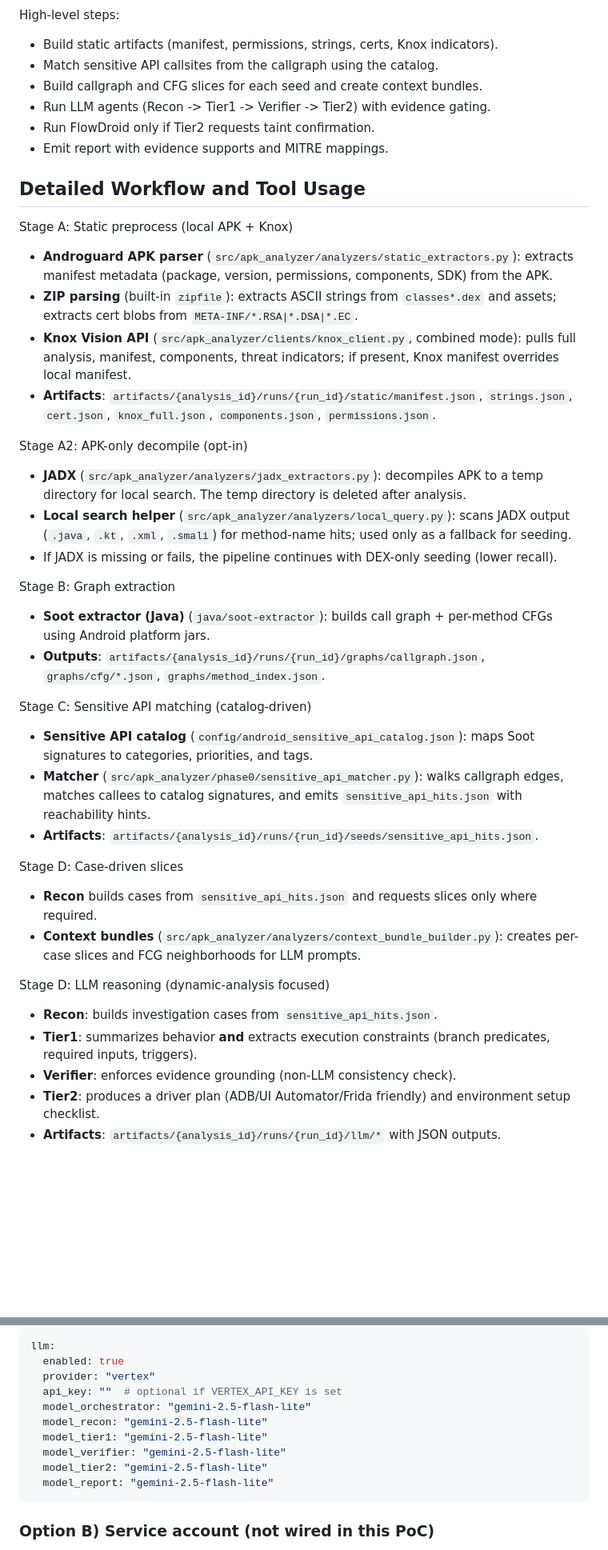
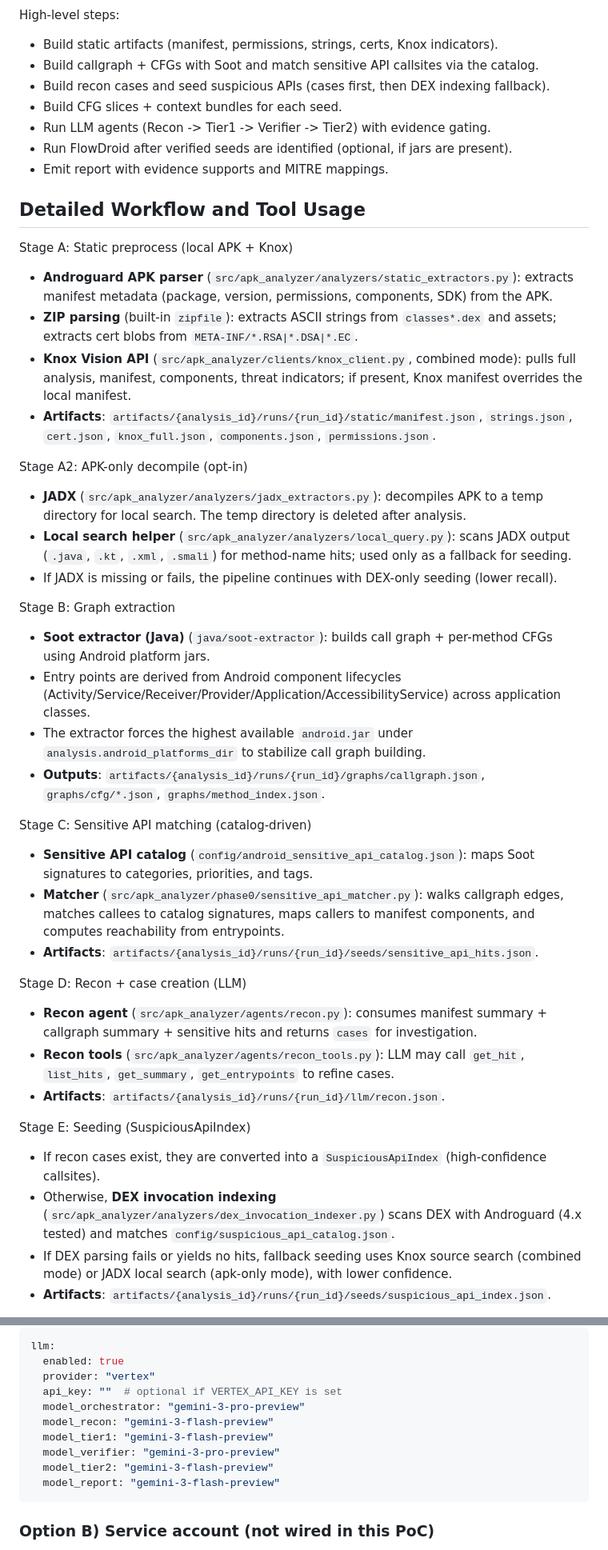
Before and after one commit to yxl74/aagv3, a Markdown page: README.md, 2 parts joined by grey strips. Shown: that part at 80% size. Rendered like a GitHub page; blank space fills up the shorter version.

Commit message:
Update README workflow details

````diff
--- a/README.md
+++ b/README.md
@@ -62,10 +70,11 @@ flowchart TD
 
 High-level steps:
 - Build static artifacts (manifest, permissions, strings, certs, Knox indicators).
-- Match sensitive API callsites from the callgraph using the catalog.
-- Build callgraph and CFG slices for each seed and create context bundles.
+- Build callgraph + CFGs with Soot and match sensitive API callsites via the catalog.
+- Build recon cases and seed suspicious APIs (cases first, then DEX indexing fallback).
+- Build CFG slices + context bundles for each seed.
 - Run LLM agents (Recon -> Tier1 -> Verifier -> Tier2) with evidence gating.
-- Run FlowDroid only if Tier2 requests taint confirmation.
+- Run FlowDroid after verified seeds are identified (optional, if jars are present).
 - Emit report with evidence supports and MITRE mappings.
 
 ## Detailed Workflow and Tool Usage
@@ -73,7 +82,7 @@ High-level steps:
 Stage A: Static preprocess (local APK + Knox)
 - **Androguard APK parser** (`src/apk_analyzer/analyzers/static_extractors.py`): extracts manifest metadata (package, version, permissions, components, SDK) from the APK.
 - **ZIP parsing** (built-in `zipfile`): extracts ASCII strings from `classes*.dex` and assets; extracts cert blobs from `META-INF/*.RSA|*.DSA|*.EC`.
-- **Knox Vision API** (`src/apk_analyzer/clients/knox_client.py`, combined mode): pulls full analysis, manifest, components, threat indicators; if present, Knox manifest overrides local manifest.
+- **Knox Vision API** (`src/apk_analyzer/clients/knox_client.py`, combined mode): pulls full analysis, manifest, components, threat indicators; if present, Knox manifest overrides the local manifest.
 - **Artifacts**: `artifacts/{analysis_id}/runs/{run_id}/static/manifest.json`, `strings.json`, `cert.json`, `knox_full.json`, `components.json`, `permissions.json`.
 
 Stage A2: APK-only decompile (opt-in)
@@ -83,21 +92,23 @@ Stage A2: APK-only decompile (opt-in)
 
 Stage B: Graph extraction
 - **Soot extractor (Java)** (`java/soot-extractor`): builds call graph + per-method CFGs using Android platform jars.
+- Entry points are derived from Android component lifecycles (Activity/Service/Receiver/Provider/Application/AccessibilityService) across application classes.
+- The extractor forces the highest available `android.jar` under `analysis.android_platforms_dir` to stabilize call graph building.
 - **Outputs**: `artifacts/{analysis_id}/runs/{run_id}/graphs/callgraph.json`, `graphs/cfg/*.json`, `graphs/method_index.json`.
 
 Stage C: Sensitive API matching (catalog-driven)
 - **Sensitive API catalog** (`config/android_sensitive_api_catalog.json`): maps Soot signatures to categories, priorities, and tags.
-- **Matcher** (`src/apk_analyzer/phase0/sensitive_api_matcher.py`): walks callgraph edges, matches callees to catalog signatures, and emits `sensitive_api_hits.json` with reachability hints.
+- **Matcher** (`src/apk_analyzer/phase0/sensitive_api_matcher.py`): walks callgraph edges, matches callees to catalog signatures, maps callers to manifest components, and computes reachability from entrypoints.
 - **Artifacts**: `artifacts/{analysis_id}/runs/{run_id}/seeds/sensitive_api_hits.json`.
 
-Stage D: Case-driven slices
-- **Recon** builds cases from `sensitive_api_hits.json` and requests slices only where required.
-- **Context bundles** (`src/apk_analyzer/analyzers/context_bundle_builder.py`): creates per-case slices and FCG neighborhoods for LLM prompts.
+Stage D: Recon + case creation (LLM)
+- **Recon agent** (`src/apk_analyzer/agents/recon.py`): consumes manifest summary + callgraph summary + sensitive hits and returns `cases` for investigation.
+- **Recon tools** (`src/apk_analyzer/agents/recon_tools.py`): LLM may call `get_hit`, `list_hits`, `get_summary`, `get_entrypoints` to refine cases.
+- **Artifacts**: `artifacts/{analysis_id}/runs/{run_id}/llm/recon.json`.
 
-Stage D: LLM reasoning (dynamic-analysis focused)
-- **Recon**: builds investigation cases from `sensitive_api_hits.json`.
-- **Tier1**: summarizes behavior **and** extracts execution constraints (branch predicates, required inputs, triggers).
-- **Verifier**: enforces evidence grounding (non-LLM consistency check).
-- **Tier2**: produces a driver plan (ADB/UI Automator/Frida friendly) and environment setup checklist.
-- **Artifacts**: `artifacts/{analysis_id}/runs/{run_id}/llm/*` with JSON outputs.
+Stage E: Seeding (SuspiciousApiIndex)
+- If recon cases exist, they are converted into a `SuspiciousApiIndex` (high-confidence callsites).
+- Otherwise, **DEX invocation indexing** (`src/apk_analyzer/analyzers/dex_invocation_indexer.py`) scans DEX with Androguard (4.x tested) and matches `config/suspicious_api_catalog.json`.
+- If DEX parsing fails or yields no hits, fallback seeding uses Knox source search (combined mode) or JADX local search (apk-only mode), with lower confidence.
+- **Artifacts**: `artifacts/{analysis_id}/runs/{run_id}/seeds/suspicious_api_index.json`.
 
@@ -389,12 +432,12 @@ llm:
   enabled: true
   provider: "vertex"
   api_key: ""  # optional if VERTEX_API_KEY is set
-  model_orchestrator: "gemini-2.5-flash-lite"
-  model_recon: "gemini-2.5-flash-lite"
-  model_tier1: "gemini-2.5-flash-lite"
-  model_verifier: "gemini-2.5-flash-lite"
-  model_tier2: "gemini-2.5-flash-lite"
-  model_report: "gemini-2.5-flash-lite"
+  model_orchestrator: "gemini-3-pro-preview"
+  model_recon: "gemini-3-flash-preview"
+  model_tier1: "gemini-3-flash-preview"
+  model_verifier: "gemini-3-pro-preview"
+  model_tier2: "gemini-3-flash-preview"
+  model_report: "gemini-3-flash-preview"
 ```
 
 ### Option B) Service account (not wired in this PoC)
````
Also changed, not shown: other parts of README.md (+66 -26 lines).
